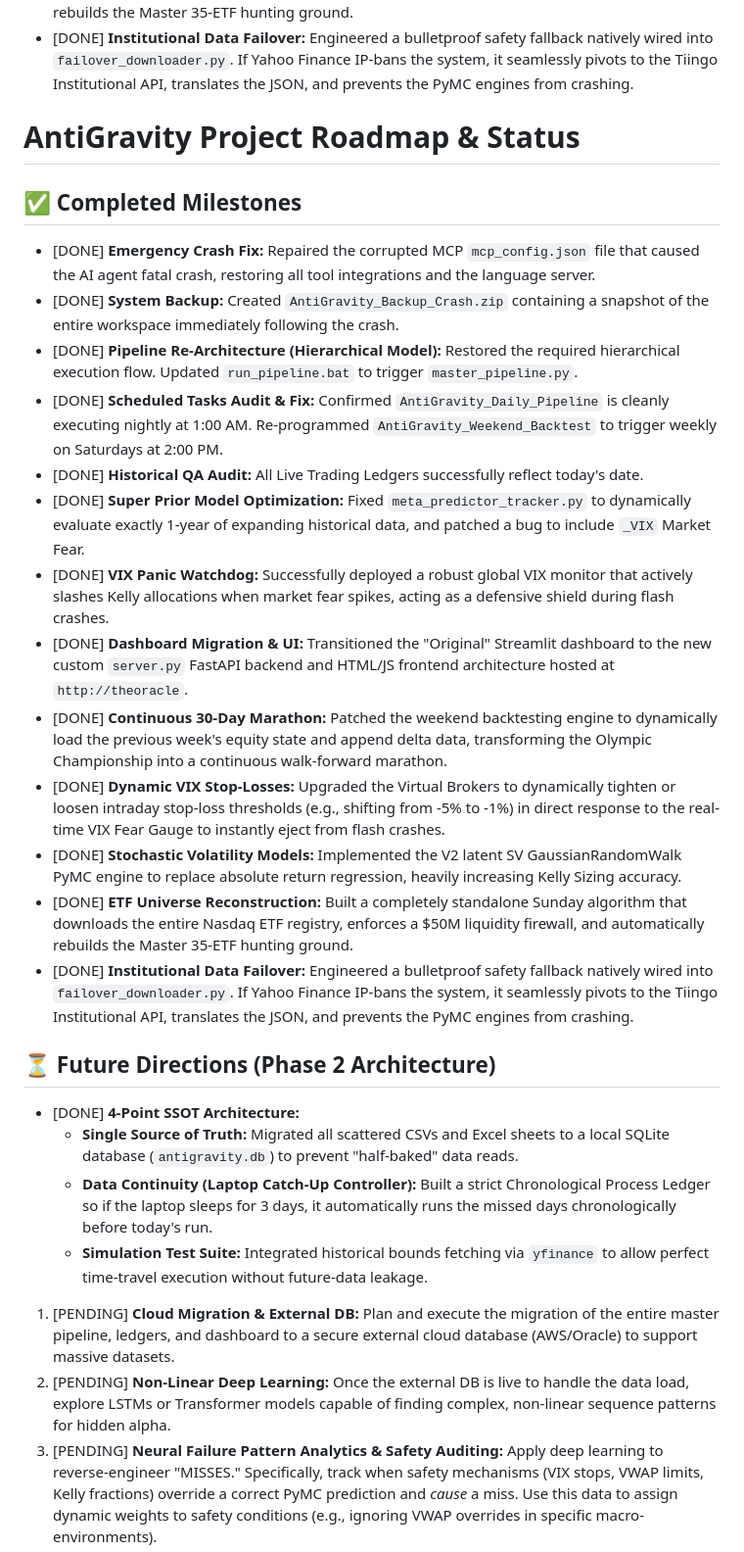
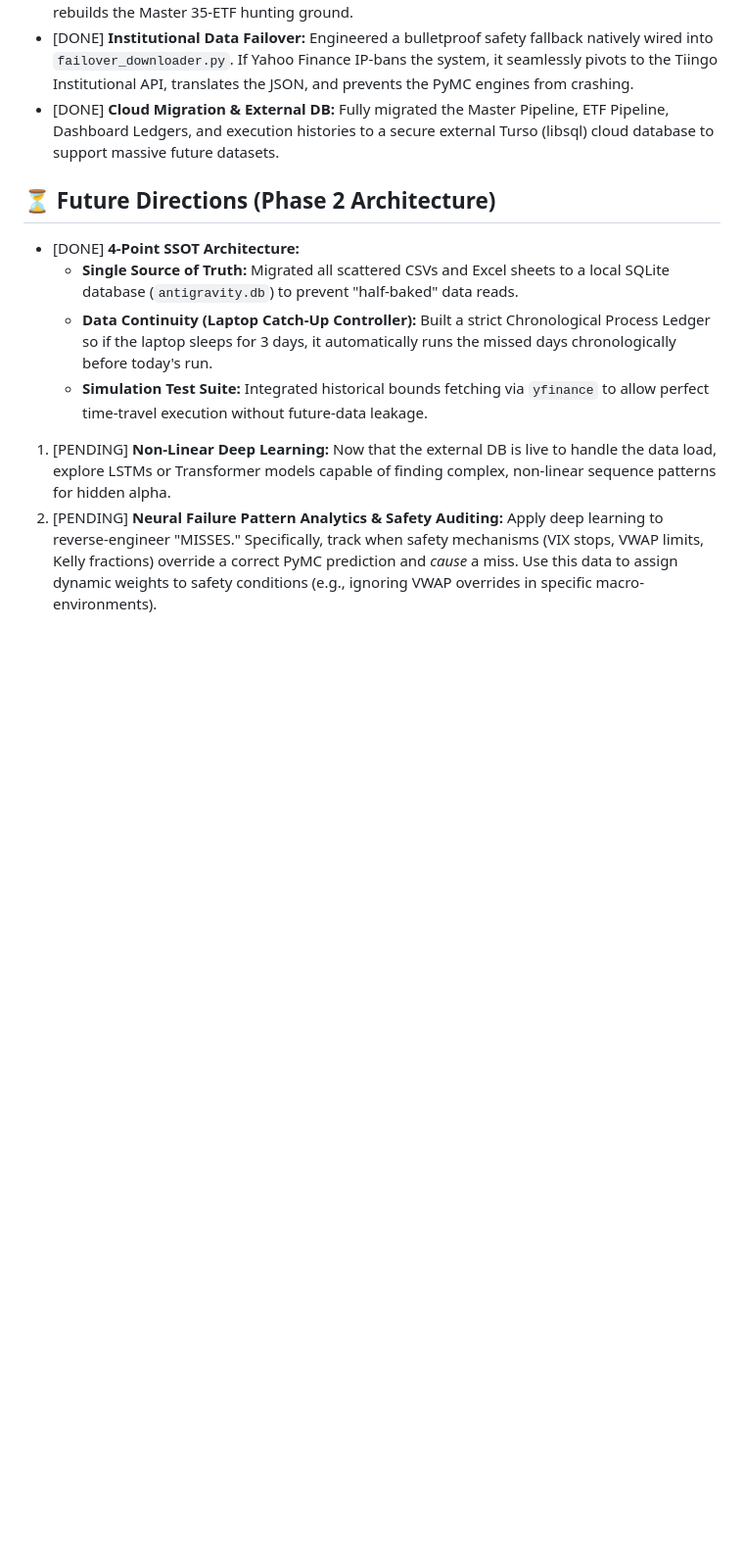
Before and after one commit to AviShemla/AntiGravity, a Markdown page: roadmap.md, the part around one of its changes. Shown at 98% size. Drawn GitHub-style; blank space fills up the shorter version.

Commit message:
Update roadmap: Cloud DB Migration marked as DONE

```diff
--- a/roadmap.md
+++ b/roadmap.md
@@ -15,24 +25,8 @@
 - <span style="color: #2ECC40; font-weight: bold;">[DONE]</span> **Stochastic Volatility Models:** Implemented the V2 latent SV GaussianRandomWalk PyMC engine to replace absolute return regression, heavily increasing Kelly Sizing accuracy.
 - <span style="color: #2ECC40; font-weight: bold;">[DONE]</span> **ETF Universe Reconstruction:** Built a completely standalone Sunday algorithm that downloads the entire Nasdaq ETF registry, enforces a $50M liquidity firewall, and automatically rebuilds the Master 35-ETF hunting ground.
 - <span style="color: #2ECC40; font-weight: bold;">[DONE]</span> **Institutional Data Failover:** Engineered a bulletproof safety fallback natively wired into `failover_downloader.py`. If Yahoo Finance IP-bans the system, it seamlessly pivots to the Tiingo Institutional API, translates the JSON, and prevents the PyMC engines from crashing.
+- <span style="color: #2ECC40; font-weight: bold;">[DONE]</span> **Cloud Migration & External DB:** Fully migrated the Master Pipeline, ETF Pipeline, Dashboard Ledgers, and execution histories to a secure external Turso (libsql) cloud database to support massive future datasets.
 
-# AntiGravity Project Roadmap & Status
-
-## ✅ Completed Milestones
-
-- <span style="color: #2ECC40; font-weight: bold;">[DONE]</span> **Emergency Crash Fix:** Repaired the corrupted MCP `mcp_config.json` file that caused the AI agent fatal crash, restoring all tool integrations and the language server.
-- <span style="color: #2ECC40; font-weight: bold;">[DONE]</span> **System Backup:** Created `AntiGravity_Backup_Crash.zip` containing a snapshot of the entire workspace immediately following the crash.
-- <span style="color: #2ECC40; font-weight: bold;">[DONE]</span> **Pipeline Re-Architecture (Hierarchical Model):** Restored the required hierarchical execution flow. Updated `run_pipeline.bat` to trigger `master_pipeline.py`.
-- <span style="color: #2ECC40; font-weight: bold;">[DONE]</span> **Scheduled Tasks Audit & Fix:** Confirmed `AntiGravity_Daily_Pipeline` is cleanly executing nightly at 1:00 AM. Re-programmed `AntiGravity_Weekend_Backtest` to trigger weekly on Saturdays at 2:00 PM.
-- <span style="color: #2ECC40; font-weight: bold;">[DONE]</span> **Historical QA Audit:** All Live Trading Ledgers successfully reflect today's date.
-- <span style="color: #2ECC40; font-weight: bold;">[DONE]</span> **Super Prior Model Optimization:** Fixed `meta_predictor_tracker.py` to dynamically evaluate exactly 1-year of expanding historical data, and patched a bug to include `_VIX` Market Fear.
-- <span style="color: #2ECC40; font-weight: bold;">[DONE]</span> **VIX Panic Watchdog:** Successfully deployed a robust global VIX monitor that actively slashes Kelly allocations when market fear spikes, acting as a defensive shield during flash crashes.
-- <span style="color: #2ECC40; font-weight: bold;">[DONE]</span> **Dashboard Migration & UI:** Transitioned the "Original" Streamlit dashboard to the new custom `server.py` FastAPI backend and HTML/JS frontend architecture hosted at `http://theoracle`.
-- <span style="color: #2ECC40; font-weight: bold;">[DONE]</span> **Continuous 30-Day Marathon:** Patched the weekend backtesting engine to dynamically load the previous week's equity state and append delta data, transforming the Olympic Championship into a continuous walk-forward marathon.
-- <span style="color: #2ECC40; font-weight: bold;">[DONE]</span> **Dynamic VIX Stop-Losses:** Upgraded the Virtual Brokers to dynamically tighten or loosen intraday stop-loss thresholds (e.g., shifting from -5% to -1%) in direct response to the real-time VIX Fear Gauge to instantly eject from flash crashes.
-- <span style="color: #2ECC40; font-weight: bold;">[DONE]</span> **Stochastic Volatility Models:** Implemented the V2 latent SV GaussianRandomWalk PyMC engine to replace absolute return regression, heavily increasing Kelly Sizing accuracy.
-- <span style="color: #2ECC40; font-weight: bold;">[DONE]</span> **ETF Universe Reconstruction:** Built a completely standalone Sunday algorithm that downloads the entire Nasdaq ETF registry, enforces a $50M liquidity firewall, and automatically rebuilds the Master 35-ETF hunting ground.
-- <span style="color: #2ECC40; font-weight: bold;">[DONE]</span> **Institutional Data Failover:** Engineered a bulletproof safety fallback natively wired into `failover_downloader.py`. If Yahoo Finance IP-bans the system, it seamlessly pivots to the Tiingo Institutional API, translates the JSON, and prevents the PyMC engines from crashing.
 
 ## ⏳ Future Directions (Phase 2 Architecture)
 
@@ -40,8 +34,7 @@
     - **Single Source of Truth:** Migrated all scattered CSVs and Excel sheets to a local SQLite database (`antigravity.db`) to prevent "half-baked" data reads.
     - **Data Continuity (Laptop Catch-Up Controller):** Built a strict Chronological Process Ledger so if the laptop sleeps for 3 days, it automatically runs the missed days chronologically before today's run.
     - **Simulation Test Suite:** Integrated historical bounds fetching via `yfinance` to allow perfect time-travel execution without future-data leakage.
-1. <span style="color: #FF851B; font-weight: bold;">[PENDING]</span> **Cloud Migration & External DB:** Plan and execute the migration of the entire master pipeline, ledgers, and dashboard to a secure external cloud database (AWS/Oracle) to support massive datasets.
-2. <span style="color: #FF851B; font-weight: bold;">[PENDING]</span> **Non-Linear Deep Learning:** Once the external DB is live to handle the data load, explore LSTMs or Transformer models capable of finding complex, non-linear sequence patterns for hidden alpha.
+1. <span style="color: #FF851B; font-weight: bold;">[PENDING]</span> **Non-Linear Deep Learning:** Now that the external DB is live to handle the data load, explore LSTMs or Transformer models capable of finding complex, non-linear sequence patterns for hidden alpha.
 3. <span style="color: #FF851B; font-weight: bold;">[PENDING]</span> **Neural Failure Pattern Analytics & Safety Auditing:** Apply deep learning to reverse-engineer "MISSES." Specifically, track when safety mechanisms (VIX stops, VWAP limits, Kelly fractions) override a correct PyMC prediction and *cause* a miss. Use this data to assign dynamic weights to safety conditions (e.g., ignoring VWAP overrides in specific macro-environments).
 4. <span style="color: #FF851B; font-weight: bold;">[PENDING]</span> **Regime-Switching Meta-Model (Traffic Cop):** Develop a master overarching model (Random Forest / XGBoost) that does not predict stocks, but dynamically routes 100% of capital daily between Prod, Shadow A, or Shadow B based on macro regime classification (VIX, TNX, Breadth).
 5. <span style="color: #FF851B; font-weight: bold;">[PENDING]</span> **CRITICAL DECISION (End of June):** After the 4th weekend run of the Olympic Championship, evaluate the 30-day marathon data. If EL_CAP or EL_VOLTI has mathematically crushed the static VIP list, definitively decide whether to build the Dynamic EL_CAP Funnel for the live Production Pipeline.
```
Also changed, not shown: other parts of roadmap.md (+10 -0 lines).
